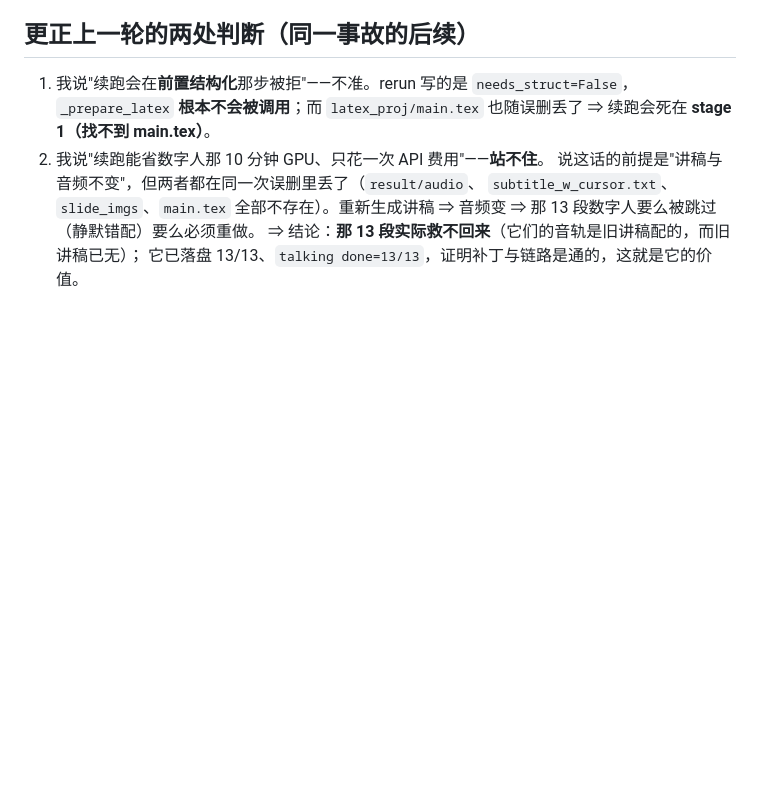
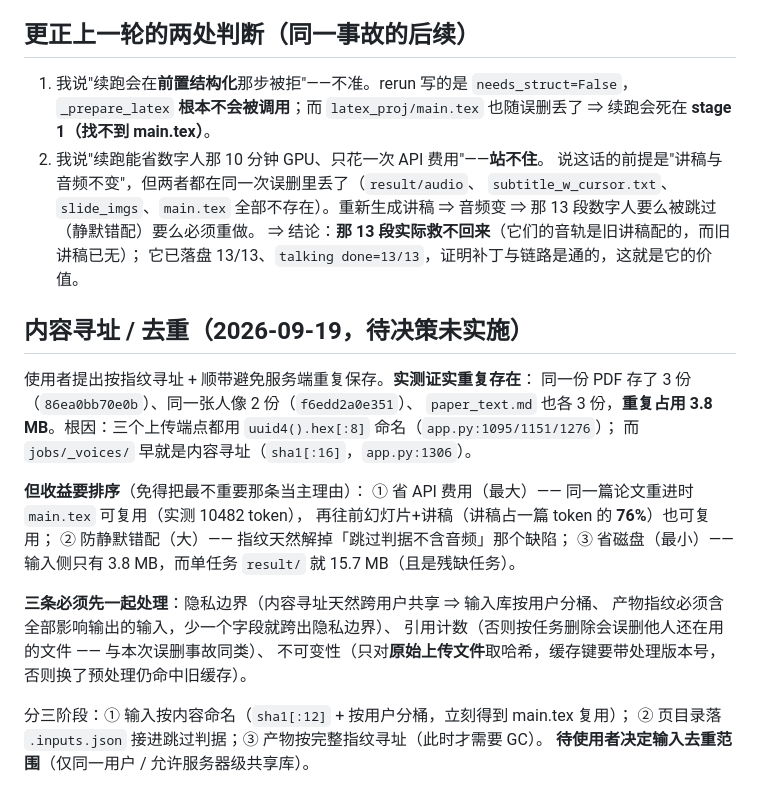
Before and after one commit to 0001c/paper2video_gkk, a Markdown page: .workbuddy/memory/2026-09-19.md, the part around the change. Drawn GitHub-style; blank space fills up the shorter version.

Commit message:
docs(memory): 归档内容寻址/去重的实测数据与收益排序

```diff
--- a/.workbuddy/memory/2026-09-19.md
+++ b/.workbuddy/memory/2026-09-19.md
@@ -174,3 +174,26 @@ progress.jsonl 里光标阶段只有一条阶段边界记录。18 条回退指
    音频变 ⇒ 那 13 段数字人要么被跳过（静默错配）要么必须重做。
    ⇒ 结论：**那 13 段实际救不回来**（它们的音轨是旧讲稿配的，而旧讲稿已无）；
    它已落盘 13/13、`talking done=13/13`，证明补丁与链路是通的，这就是它的价值。
+
+## 内容寻址 / 去重（2026-09-19，待决策未实施）
+
+使用者提出按指纹寻址 + 顺带避免服务端重复保存。**实测证实重复存在**：
+同一份 PDF 存了 3 份（`86ea0bb70e0b`）、同一张人像 2 份（`f6edd2a0e351`）、
+`paper_text.md` 也各 3 份，**重复占用 3.8 MB**。根因：三个上传端点都用
+`uuid4().hex[:8]` 命名（`app.py:1095/1151/1276`）；
+而 `jobs/_voices/` 早就是内容寻址（`sha1[:16]`，`app.py:1306`）。
+
+**但收益要排序**（免得把最不重要那条当主理由）：
+① 省 API 费用（最大）—— 同一篇论文重进时 `main.tex` 可复用（实测 10482 token），
+再往前幻灯片+讲稿（讲稿占一篇 token 的 **76%**）也可复用；
+② 防静默错配（大）—— 指纹天然解掉「跳过判据不含音频」那个缺陷；
+③ 省磁盘（最小）—— 输入侧只有 3.8 MB，而单任务 `result/` 就 15.7 MB（且是残缺任务）。
+
+**三条必须先一起处理**：隐私边界（内容寻址天然跨用户共享 ⇒ 输入库按用户分桶、
+产物指纹必须含全部影响输出的输入，少一个字段就跨出隐私边界）、
+引用计数（否则按任务删除会误删他人还在用的文件 —— 与本次误删事故同类）、
+不可变性（只对**原始上传文件**取哈希，缓存键要带处理版本号，否则换了预处理仍命中旧缓存）。
+
+分三阶段：① 输入按内容命名（`sha1[:12]` + 按用户分桶，立刻得到 main.tex 复用）；
+② 页目录落 `.inputs.json` 接进跳过判据；③ 产物按完整指纹寻址（此时才需要 GC）。
+**待使用者决定输入去重范围**（仅同一用户 / 允许服务器级共享库）。
```
